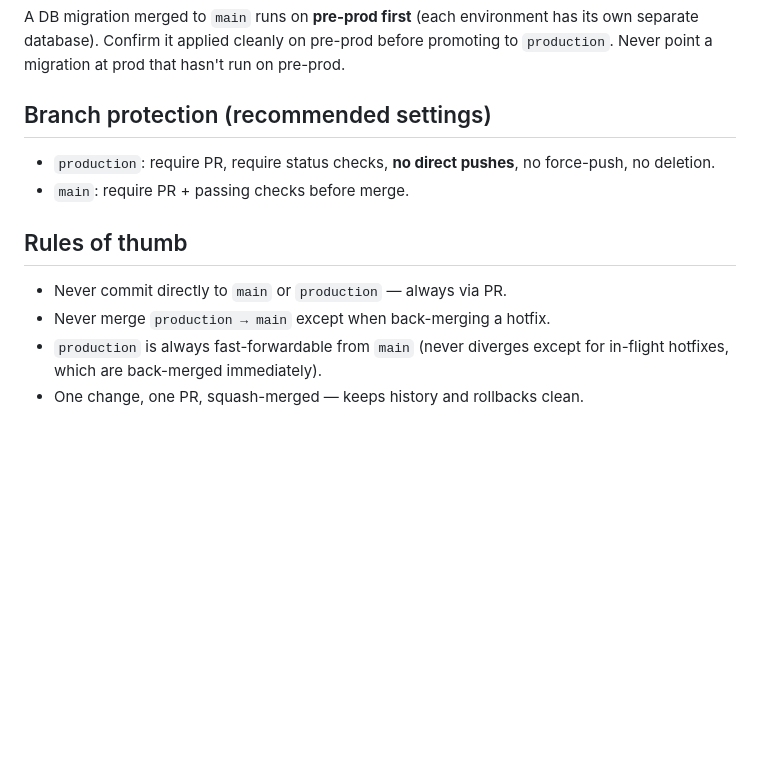
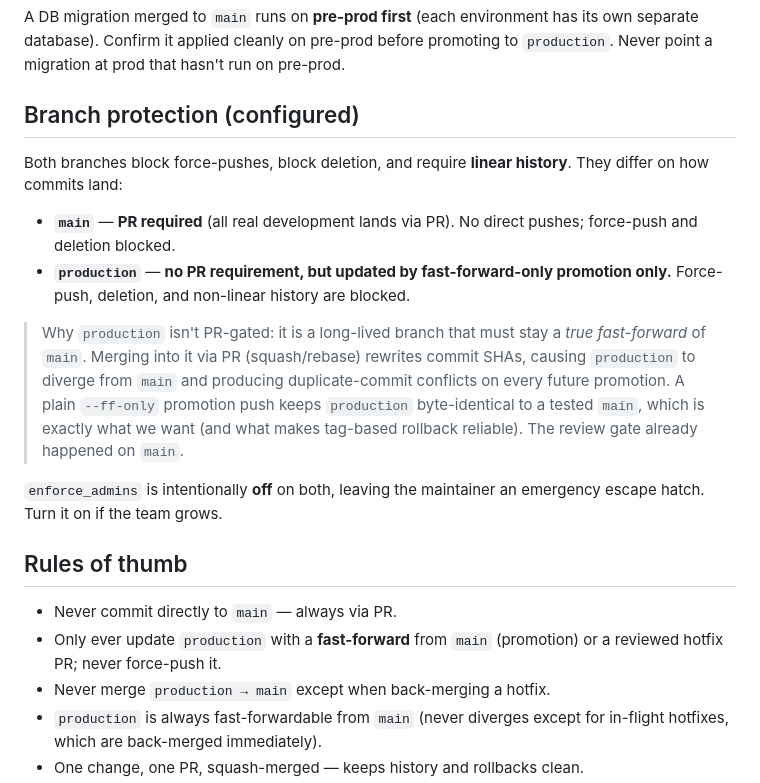
Before and after one commit to Yadavbalbir/dailytaiyari.ai, a Markdown page: wiki/branching-strategy.md, the part around the change. GitHub-like rendering; blank space fills up the shorter version.

Commit message:
docs: correct branch protection section to match configured rules (#145)
production is fast-forward-only (not PR-gated) to stay a true FF of main;
main is PR-gated. Both block force-push/deletion and require linear history.

Co-authored-by: Copilot App <223556219+Copilot@users.noreply.github.com>

```diff
--- a/wiki/branching-strategy.md
+++ b/wiki/branching-strategy.md
@@ -70,15 +70,32 @@ its own separate database). Confirm it applied cleanly on pre-prod before
 promoting to `production`. Never point a migration at prod that hasn't run on
 pre-prod.
 
-## Branch protection (recommended settings)
+## Branch protection (configured)
 
-- `production`: require PR, require status checks, **no direct pushes**, no
-  force-push, no deletion.
-- `main`: require PR + passing checks before merge.
+Both branches block force-pushes, block deletion, and require **linear
+history**. They differ on how commits land:
+
+- **`main`** — **PR required** (all real development lands via PR). No direct
+  pushes; force-push and deletion blocked.
+- **`production`** — **no PR requirement, but updated by fast-forward-only
+  promotion only.** Force-push, deletion, and non-linear history are blocked.
+
+> Why `production` isn't PR-gated: it is a long-lived branch that must stay a
+> *true fast-forward* of `main`. Merging into it via PR (squash/rebase) rewrites
+> commit SHAs, causing `production` to diverge from `main` and producing
+> duplicate-commit conflicts on every future promotion. A plain `--ff-only`
+> promotion push keeps `production` byte-identical to a tested `main`, which is
+> exactly what we want (and what makes tag-based rollback reliable). The review
+> gate already happened on `main`.
+
+`enforce_admins` is intentionally **off** on both, leaving the maintainer an
+emergency escape hatch. Turn it on if the team grows.
 
 ## Rules of thumb
 
-- Never commit directly to `main` or `production` — always via PR.
+- Never commit directly to `main` — always via PR.
+- Only ever update `production` with a **fast-forward** from `main` (promotion)
+  or a reviewed hotfix PR; never force-push it.
 - Never merge `production → main` except when back-merging a hotfix.
 - `production` is always fast-forwardable from `main` (never diverges except for
   in-flight hotfixes, which are back-merged immediately).
```
